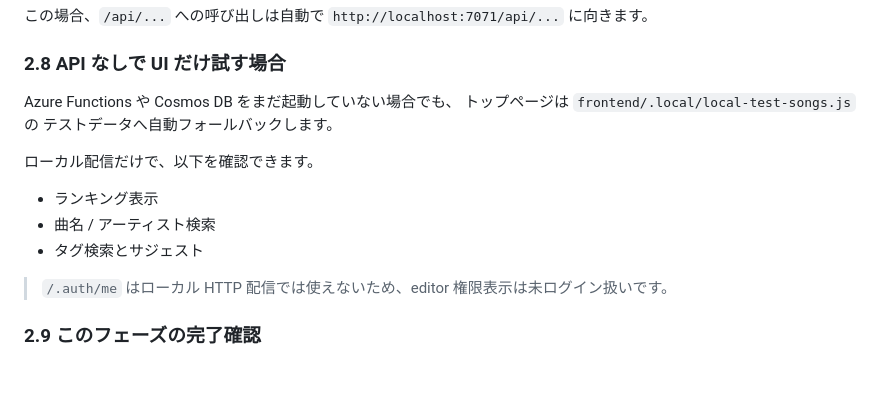
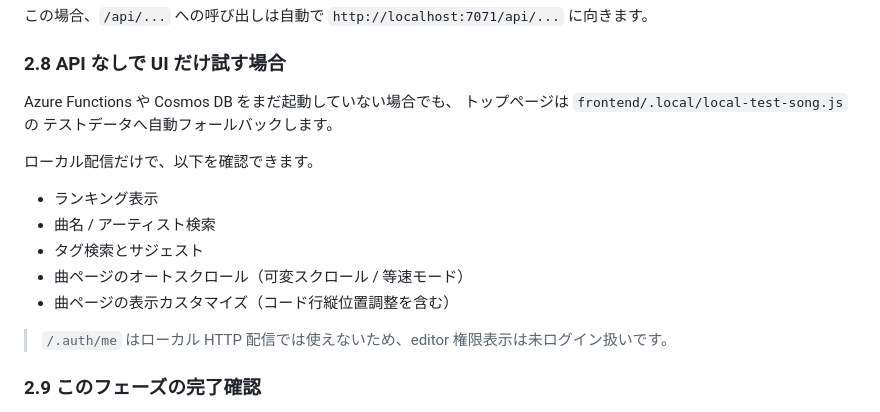
Before and after one commit to XiAce-Lite/chordwiki_personal, a Markdown page: README.md, the part around the change. Drawn GitHub-style; blank space fills up the shorter version.

```diff
--- a/README.md
+++ b/README.md
@@ -173,7 +173,7 @@ func start
 ### 2.8 API なしで UI だけ試す場合
 
 Azure Functions や Cosmos DB をまだ起動していない場合でも、
-トップページは `frontend/.local/local-test-songs.js` の
+トップページは `frontend/.local/local-test-song.js` の
 テストデータへ自動フォールバックします。
 
 ローカル配信だけで、以下を確認できます。
@@ -181,6 +181,8 @@ Azure Functions や Cosmos DB をまだ起動していない場合でも、
 - ランキング表示
 - 曲名 / アーティスト検索
 - タグ検索とサジェスト
+- 曲ページのオートスクロール（可変スクロール / 等速モード）
+- 曲ページの表示カスタマイズ（コード行縦位置調整を含む）
 
 > `/.auth/me` はローカル HTTP 配信では使えないため、editor 権限表示は未ログイン扱いです。
 
```
Also changed, not shown: ChordWiki-Architecture.md (+5 -3 lines), USER_GUIDE.md (+6 -4 lines), docs/images/song-controls-panel.png, docs/images/song-side-column.png (deleted), docs/images/tags-youtube-panel.png, 5 other files.
